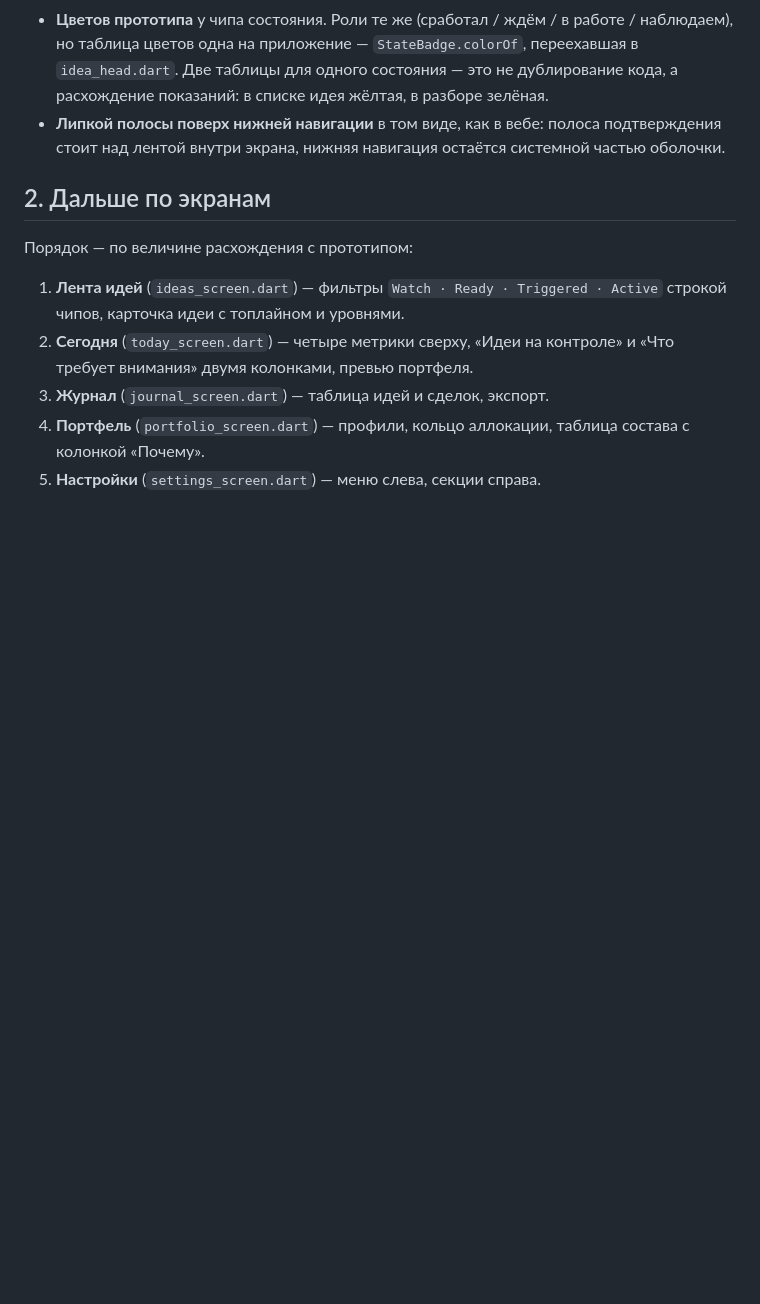
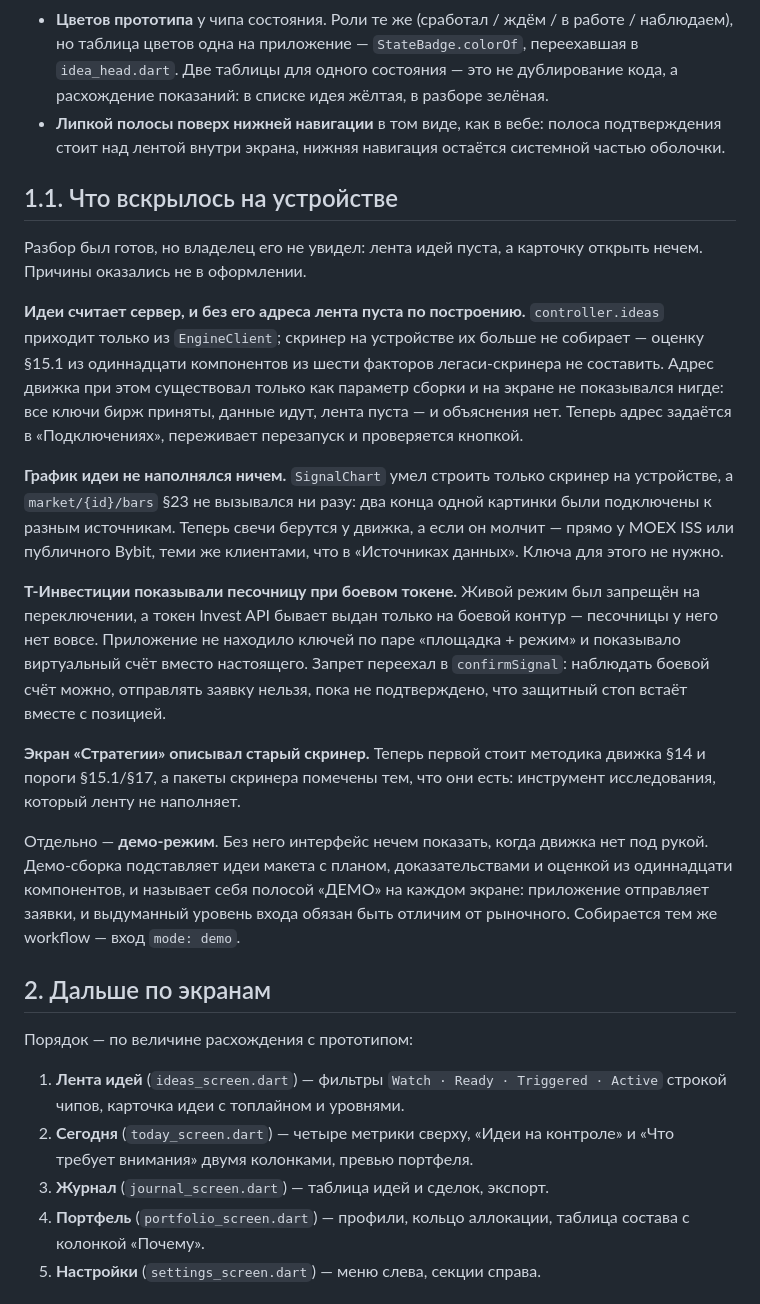
Before and after one commit to compas-psy/signalAI-mobileApp, a Markdown page: docs/UX_PROTOTYPE_PORT.md, the part around one of its changes. Drawn GitHub-style; blank space fills up the shorter version.

Commit message:
Документ переноса дополнен тем, что вскрылось на устройстве
Записаны четыре причины, по которым готовый разбор идеи владелец не увидел:
пустая лента без адреса движка, график без источника свечей, песочница при
боевом токене Т-Инвестиций и экран стратегий от старого скринера. Плюс
таблица входов сборки — боевой и демонстрационной.

Co-Authored-By: Claude Opus 5 <noreply@anthropic.com>
Claude-Session: https://claude.ai/code/session_01RFRWfsdRGM9sVUxkjWvnh6

```diff
--- a/docs/UX_PROTOTYPE_PORT.md
+++ b/docs/UX_PROTOTYPE_PORT.md
@@ -68,6 +68,43 @@
   подтверждения стоит над лентой внутри экрана, нижняя навигация остаётся
   системной частью оболочки.
 
+## 1.1. Что вскрылось на устройстве
+
+Разбор был готов, но владелец его не увидел: лента идей пуста, а карточку
+открыть нечем. Причины оказались не в оформлении.
+
+**Идеи считает сервер, и без его адреса лента пуста по построению.**
+`controller.ideas` приходит только из `EngineClient`; скринер на устройстве
+их больше не собирает — оценку §15.1 из одиннадцати компонентов из шести
+факторов легаси-скринера не составить. Адрес движка при этом существовал
+только как параметр сборки и на экране не показывался нигде: все ключи бирж
+приняты, данные идут, лента пуста — и объяснения нет. Теперь адрес задаётся
+в «Подключениях», переживает перезапуск и проверяется кнопкой.
+
+**График идеи не наполнялся ничем.** `SignalChart` умел строить только
+скринер на устройстве, а `market/{id}/bars` §23 не вызывался ни разу: два
+конца одной картинки были подключены к разным источникам. Теперь свечи
+берутся у движка, а если он молчит — прямо у MOEX ISS или публичного Bybit,
+теми же клиентами, что в «Источниках данных». Ключа для этого не нужно.
+
+**Т-Инвестиции показывали песочницу при боевом токене.** Живой режим был
+запрещён на переключении, а токен Invest API бывает выдан только на боевой
+контур — песочницы у него нет вовсе. Приложение не находило ключей по паре
+«площадка + режим» и показывало виртуальный счёт вместо настоящего. Запрет
+переехал в `confirmSignal`: наблюдать боевой счёт можно, отправлять заявку
+нельзя, пока не подтверждено, что защитный стоп встаёт вместе с позицией.
+
+**Экран «Стратегии» описывал старый скринер.** Теперь первой стоит методика
+движка §14 и пороги §15.1/§17, а пакеты скринера помечены тем, что они
+есть: инструмент исследования, который ленту не наполняет.
+
+Отдельно — **демо-режим**. Без него интерфейс нечем показать, когда движка
+нет под рукой. Демо-сборка подставляет идеи макета с планом,
+доказательствами и оценкой из одиннадцати компонентов, и называет себя
+полосой «ДЕМО» на каждом экране: приложение отправляет заявки, и выдуманный
+уровень входа обязан быть отличим от рыночного. Собирается тем же
+workflow — вход `mode: demo`.
+
 ## 2. Дальше по экранам
 
 Порядок — по величине расхождения с прототипом:
```
Also changed, not shown: other parts of docs/UX_PROTOTYPE_PORT.md (+19 -1 lines).
